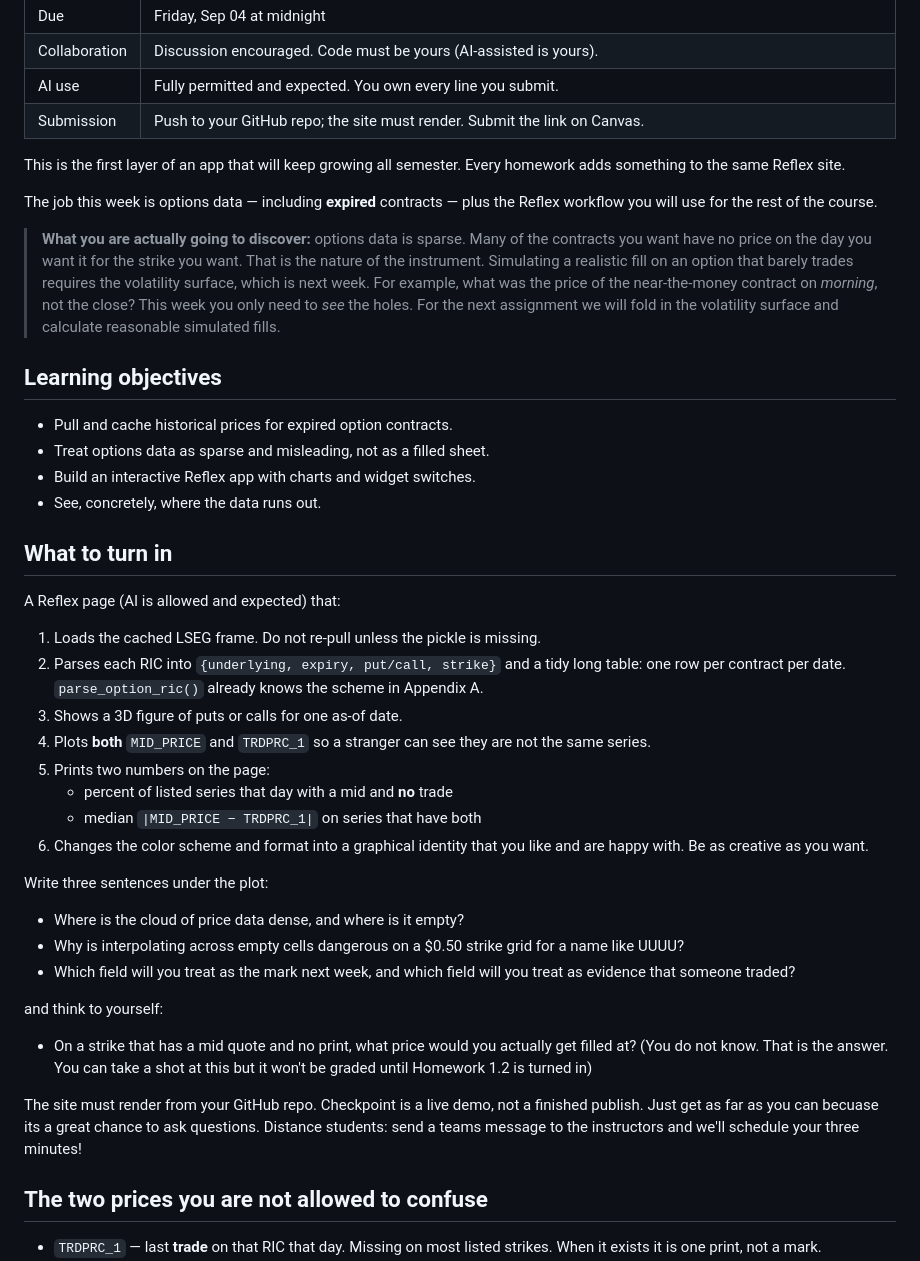
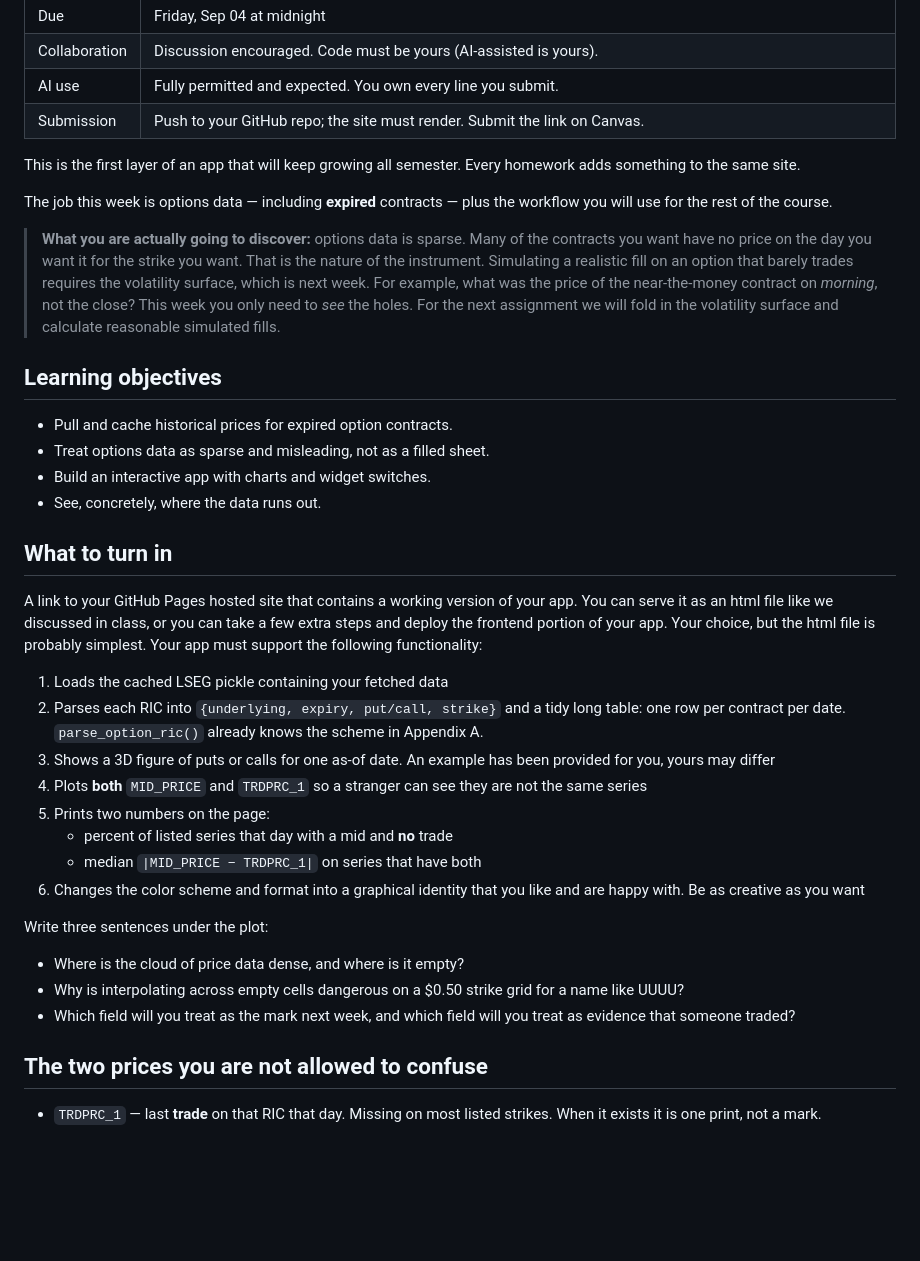
Before and after one commit to JakeVestal/535_fintech, a Markdown page: options_surface_lab/README.md, the part around one of its changes. Rendered like a GitHub page; blank space fills up the shorter version.

```diff
--- a/options_surface_lab/README.md
+++ b/options_surface_lab/README.md
@@ -11,9 +11,9 @@
 | AI use | Fully permitted and expected. You own every line you submit. |
 | Submission | Push to your GitHub repo; the site must render. Submit the link on Canvas. |
 
-This is the first layer of an app that will keep growing all semester. Every homework adds something to the same Reflex site.
+This is the first layer of an app that will keep growing all semester. Every homework adds something to the same site.
 
-The job this week is options data — including **expired** contracts — plus the Reflex workflow you will use for the rest of the course.
+The job this week is options data — including **expired** contracts — plus the workflow you will use for the rest of the course.
 
 > **What you are actually going to discover:** options data is sparse. Many
 > of the contracts you want have no price on the day you want it for the
@@ -28,22 +28,27 @@ The job this week is options data — including **expired** contracts — plus t
 
 - Pull and cache historical prices for expired option contracts.
 - Treat options data as sparse and misleading, not as a filled sheet.
-- Build an interactive Reflex app with charts and widget switches.
+- Build an interactive  app with charts and widget switches.
 - See, concretely, where the data runs out.
 
 ## What to turn in
 
-A Reflex page (AI is allowed and expected) that:
+A link to your GitHub Pages hosted site that contains a working version of
+your app. You can serve it as an html file like we discussed in class, or
+you can take a few extra steps and deploy the frontend portion of your
+app. Your choice, but the html file is probably simplest.
+Your app must support the following functionality:
 
-1. Loads the cached LSEG frame. Do not re-pull unless the pickle is missing.
+1. Loads the cached LSEG pickle containing your fetched data
 2. Parses each RIC into `{underlying, expiry, put/call, strike}` and a tidy long table: one row per contract per date. `parse_option_ric()` already knows the scheme in Appendix A.
-3. Shows a 3D figure of puts or calls for one as-of date.
-4. Plots **both** `MID_PRICE` and `TRDPRC_1` so a stranger can see they are not the same series.
+3. Shows a 3D figure of puts or calls for one as-of date. An example has
+   been provided for you, yours may differ
+4. Plots **both** `MID_PRICE` and `TRDPRC_1` so a stranger can see they are not the same series
 5. Prints two numbers on the page:
    - percent of listed series that day with a mid and **no** trade
    - median `|MID_PRICE − TRDPRC_1|` on series that have both
 6. Changes the color scheme and format into a graphical identity that you
-   like and are happy with. Be as creative as you want.
+   like and are happy with. Be as creative as you want
 
 Write three sentences under the plot:
 
@@ -51,15 +56,6 @@ Write three sentences under the plot:
 - Why is interpolating across empty cells dangerous on a $0.50 strike grid for a name like UUUU?
 - Which field will you treat as the mark next week, and which field will you treat as evidence that someone traded?
 
-and think to yourself:
-- On a strike that has a mid quote and no print, what price would you actually
-  get filled at? (You do not know. That is the answer. You can take a shot
-  at this but it won't be graded until Homework 1.2 is turned in)
-
-The site must render from your GitHub repo. Checkpoint is a live demo, not a
-finished publish. Just get as far as you can becuase its a great chance to
-ask questions. Distance students: send a teams message to the instructors
-and we'll schedule your three minutes!
 
 ## The two prices you are not allowed to confuse
 
```
Also changed, not shown: other parts of options_surface_lab/README.md (+2 -45 lines).
